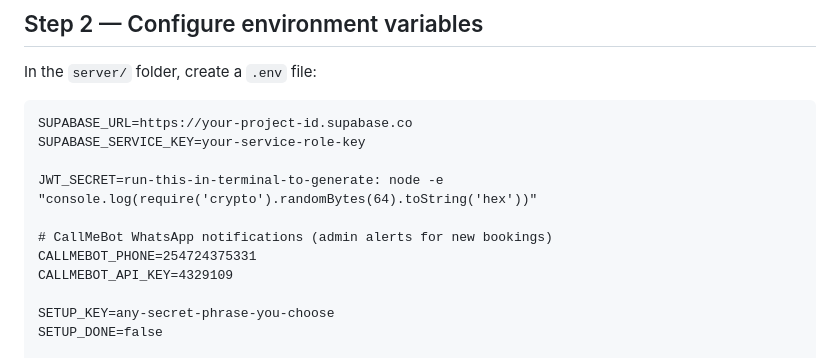
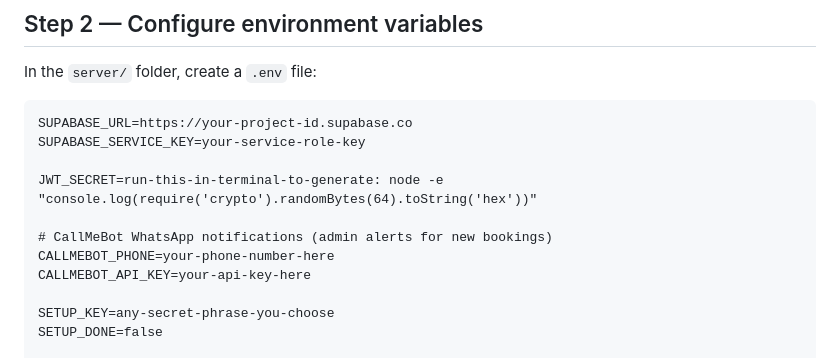
Before and after one commit to Frapollbyte/joynailtech, a Markdown page: README.md, the part around the change. Drawn GitHub-style.

Commit message:
fix: remove sensitive phone number and API key from README

```diff
--- a/README.md
+++ b/README.md
@@ -49,8 +49,8 @@ SUPABASE_SERVICE_KEY=your-service-role-key
 JWT_SECRET=run-this-in-terminal-to-generate: node -e "console.log(require('crypto').randomBytes(64).toString('hex'))"
 
 # CallMeBot WhatsApp notifications (admin alerts for new bookings)
-CALLMEBOT_PHONE=254724375331
-CALLMEBOT_API_KEY=4329109
+CALLMEBOT_PHONE=your-phone-number-here
+CALLMEBOT_API_KEY=your-api-key-here
 
 SETUP_KEY=any-secret-phrase-you-choose
 SETUP_DONE=false
```
